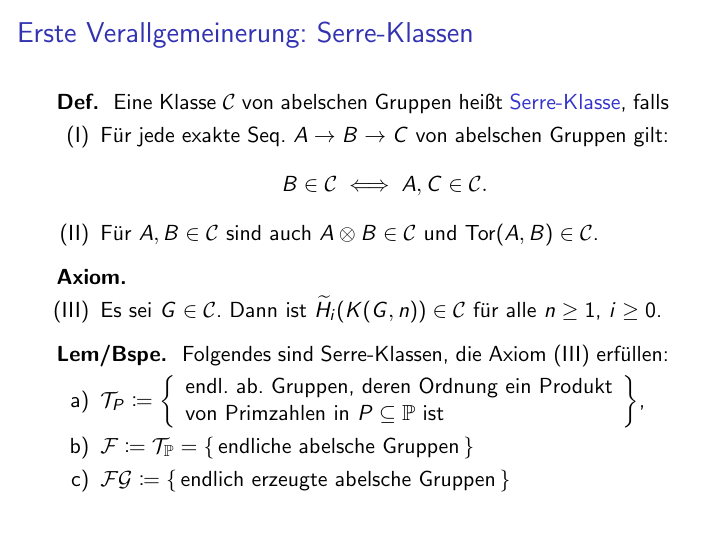
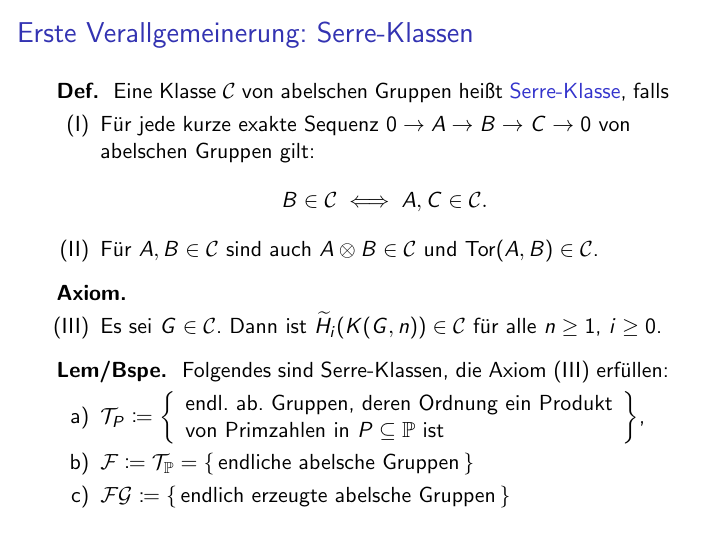
Before and after one commit to timjb/presentations, LaTeX slides (bachelorkolloquium/homotopiegruppen_serre.tex): page 9 of 13. Compiled offline with pdfLaTeX.

Commit message:
math. Fehler verbessert (closes #2)

```diff
--- a/bachelorkolloquium/homotopiegruppen_serre.tex
+++ b/bachelorkolloquium/homotopiegruppen_serre.tex
@@ -142,7 +142,7 @@
   \begin{defn}
     Eine Klasse $\SC$ von abelschen Gruppen heißt \emph{Serre-Klasse}, falls
     \begin{enumerate}[label=(\Roman*)]
-      \item Für jede exakte Seq. $A \to B \to C$ von abelschen Gruppen gilt:
+      \item Für jede kurze exakte Sequenz $0 \to A \to B \to C \to 0$ von abelschen Gruppen gilt:
       \[
         B \in \SC \iff A, C \in \SC.
       \]
```
Also changed, not shown: bachelorkolloquium/homotopiegruppen_serre.pdf.
